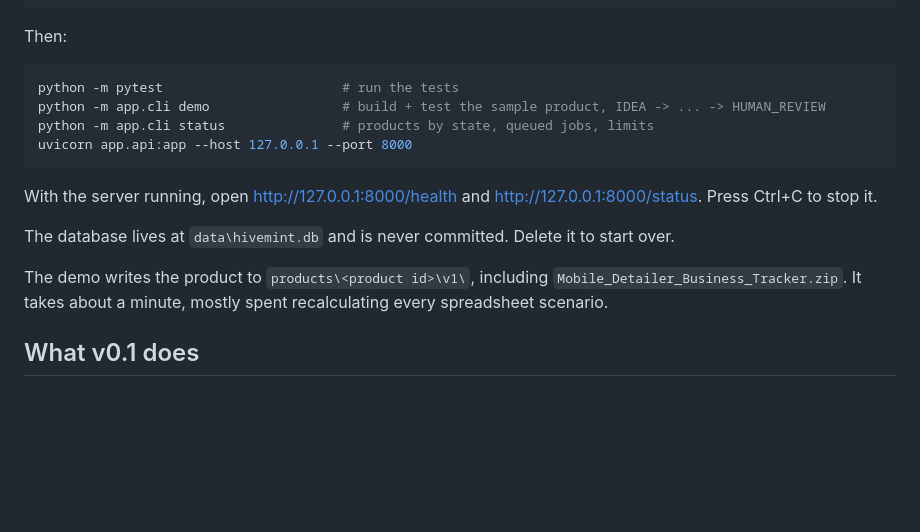
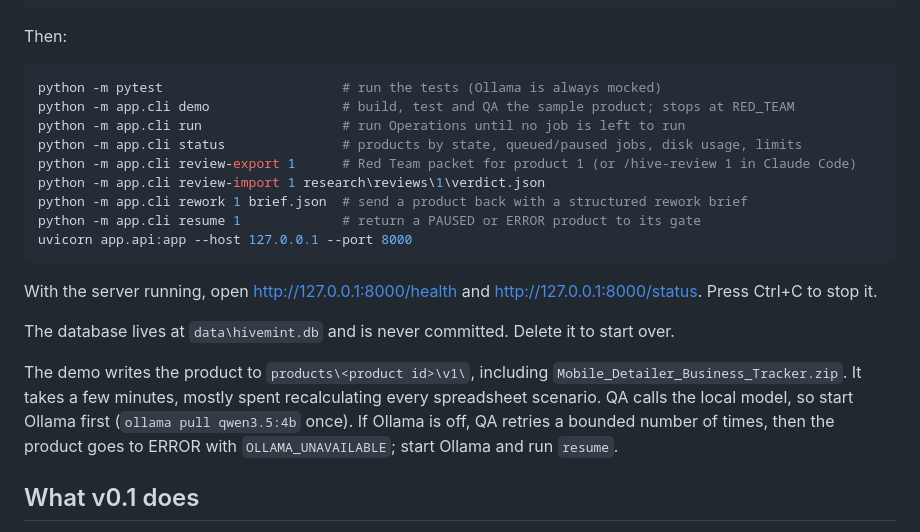
Before and after one commit to Kenneth-Rakentine/Hive-Mint, a Markdown page: README.md, the part around one of its changes. Drawn GitHub-style; blank space fills up the shorter version.

````diff
--- a/README.md
+++ b/README.md
@@ -24,9 +24,14 @@ Copy-Item .env.example .env       # optional; edit limits there
 Then:
 
 ```powershell
-python -m pytest                       # run the tests
-python -m app.cli demo                 # build + test the sample product, IDEA -> ... -> HUMAN_REVIEW
-python -m app.cli status               # products by state, queued jobs, limits
+python -m pytest                       # run the tests (Ollama is always mocked)
+python -m app.cli demo                 # build, test and QA the sample product; stops at RED_TEAM
+python -m app.cli run                  # run Operations until no job is left to run
+python -m app.cli status               # products by state, queued/paused jobs, disk usage, limits
+python -m app.cli review-export 1      # Red Team packet for product 1 (or /hive-review 1 in Claude Code)
+python -m app.cli review-import 1 research\reviews\1\verdict.json
+python -m app.cli rework 1 brief.json  # send a product back with a structured rework brief
+python -m app.cli resume 1             # return a PAUSED or ERROR product to its gate
 uvicorn app.api:app --host 127.0.0.1 --port 8000
 ```
 
@@ -34,7 +39,7 @@ With the server running, open http://127.0.0.1:8000/health and http://127.0.0.1:
 
 The database lives at `data\hivemint.db` and is never committed. Delete it to start over.
 
-The demo writes the product to `products\<product id>\v1\`, including `Mobile_Detailer_Business_Tracker.zip`. It takes about a minute, mostly spent recalculating every spreadsheet scenario.
+The demo writes the product to `products\<product id>\v1\`, including `Mobile_Detailer_Business_Tracker.zip`. It takes a few minutes, mostly spent recalculating every spreadsheet scenario. QA calls the local model, so start Ollama first (`ollama pull qwen3.5:4b` once). If Ollama is off, QA retries a bounded number of times, then the product goes to ERROR with `OLLAMA_UNAVAILABLE`; start Ollama and run `resume`.
 
 ## What v0.1 does
 
````
Also changed, not shown: other parts of README.md (+28 -5 lines).
